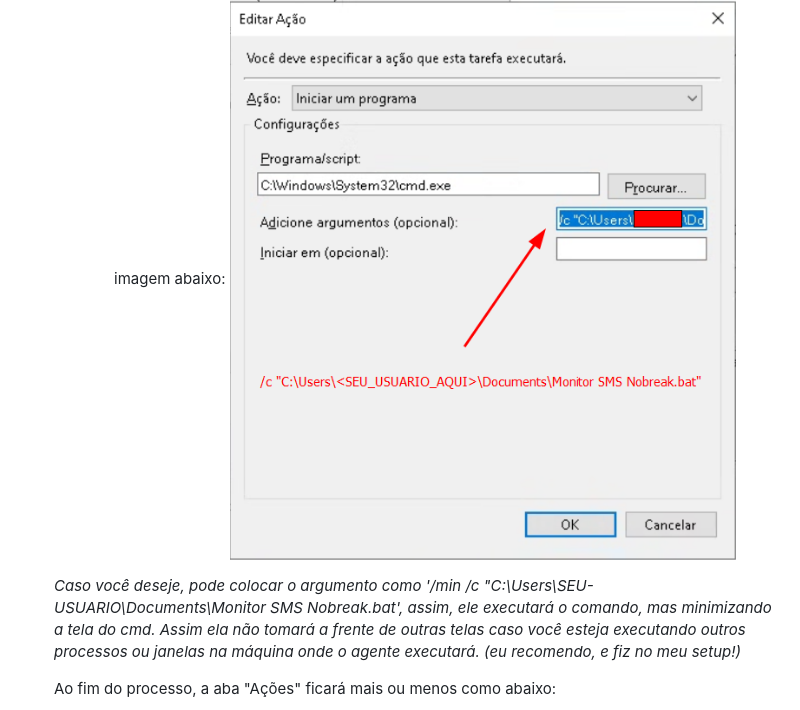
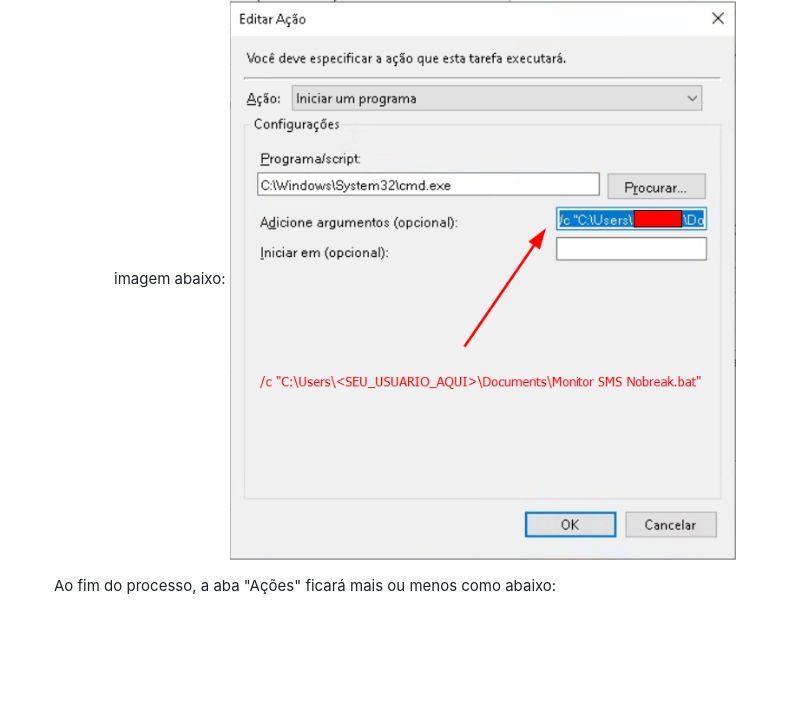
Before and after one commit to chocolover80/sms-nobreak-home-outage-notification, a Markdown page: README.md, the part around the change. Rendered like a GitHub page; blank space fills up the shorter version.

Commit message:
chore: Update README.md

```diff
--- a/README.md
+++ b/README.md
@@ -136,8 +136,6 @@ Em meu setup, eu configurei ainda uma execução agendada do script .bat do tóp
         - Nessa aba, configuraremos as ações que nosso agendamento fará. Nesse caso, executaremos o nosso script .bat acima explicado. Para isso, você precisará clicar em "Novo", e então marcar a Ação "Iniciar um programa". Na seção de configurações da tela, em "Programa/script", você selecionará o seu cli de preferência. No meu caso, eu usei o cmd nativo do windows, então o endereço é *C:\Windows\System32\cmd.exe*, na opção "Adicione argumentos (opcional)", você precisará acrescentar a operação '/c <"caminho do script bat">', caso você tenha seguido as sugestões de onde deixar cada pasta / arquivo, o texto a colocar seria */c "C:\Users\SEU-USUARIO\Documents\Monitor SMS Nobreak.bat"*. Conforme imagem abaixo:
         ![Configuração específica da aba "Ações"](https://raw.githubusercontent.com/chocolover80/sms-nobreak-home-outage-notification/refs/heads/main/docs/imgs/action-detail-configs.png)
 
-    *Caso você deseje, pode colocar o argumento como '/min /c "C:\Users\SEU-USUARIO\Documents\Monitor SMS Nobreak.bat', assim, ele executará o comando, mas minimizando a tela do cmd. Assim ela não tomará a frente de outras telas caso você esteja executando outros processos ou janelas na máquina onde o agente executará. (eu recomendo, e fiz no meu setup!)*
-
     Ao fim do processo, a aba "Ações" ficará mais ou menos como abaixo:
 
     ![Configuração Aba "Ações"](https://raw.githubusercontent.com/chocolover80/sms-nobreak-home-outage-notification/refs/heads/main/docs/imgs/scheduling-actions-tab.png)
```
